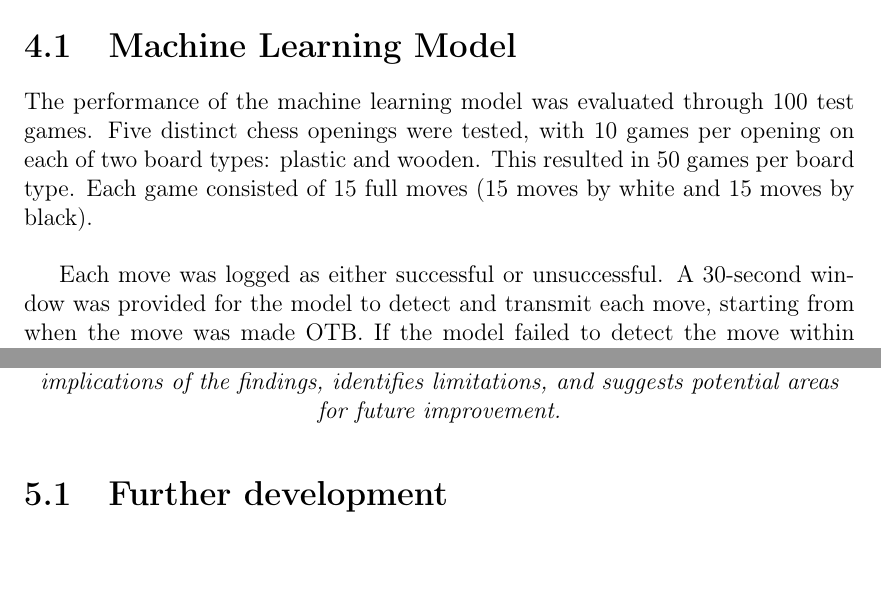
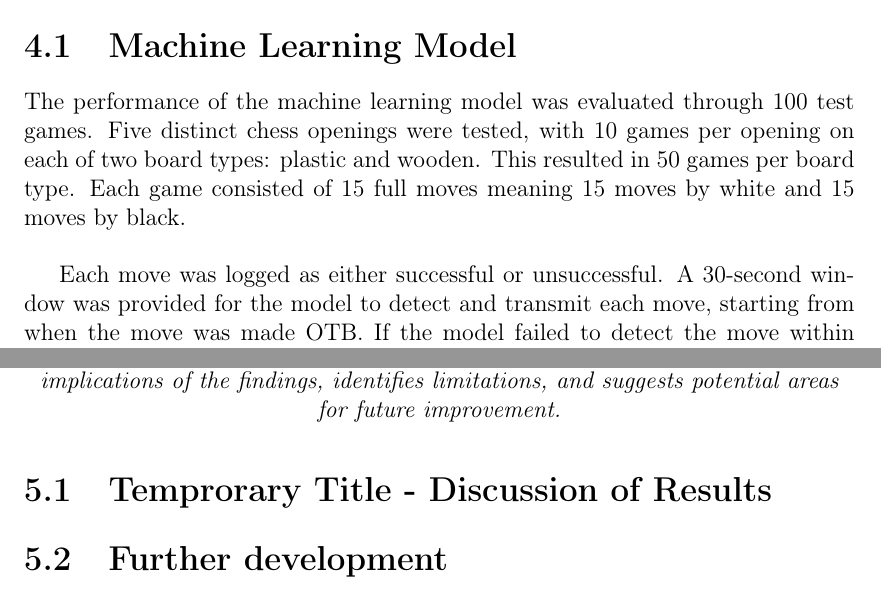
Before and after one commit to bachelor-gruppe-04/documentation, a LaTeX thesis (main.tex, which reads chapters/06-results.tex, chapters/07-discussion.tex): two parts of pages 51 and 65 of 80, joined at a grey line, cut so that both start at the same text, the shorter picture padded with empty space. Compiled offline with pdfLaTeX; TikZ figures are drawn from their code, not taken from saved files.

Commit message:
minor changes

```diff
--- a/chapters/06-results.tex
+++ b/chapters/06-results.tex
@@ -7,7 +7,7 @@
 
 \section{Machine Learning Model}
 
-The performance of the machine learning model was evaluated through 100 test games. Five distinct chess openings were tested, with 10 games per opening on each of two board types: plastic and wooden. This resulted in 50 games per board type. Each game consisted of 15 full moves (15 moves by white and 15 moves by black). \\
+The performance of the machine learning model was evaluated through 100 test games. Five distinct chess openings were tested, with 10 games per opening on each of two board types: plastic and wooden. This resulted in 50 games per board type. Each game consisted of 15 full moves  meaning 15 moves by white and 15 moves by black.\\
 
 Each move was logged as either successful or unsuccessful. A 30-second window was provided for the model to detect and transmit each move, starting from when the move was made \gls{otb}. If the model failed to detect the move within this window or detected an incorrect move, it was marked as unsuccessful. The game concluded once a move was marked unsuccessful or all 15 full moves were completed. \\
 
--- a/chapters/07-discussion.tex
+++ b/chapters/07-discussion.tex
@@ -3,6 +3,15 @@
 \begin{center}
     \textit{The results are critically analyzed and discussed in this chapter. It explores the implications of the findings, identifies limitations, and suggests potential areas for future improvement.}
 \end{center}
+
+\section{Temprorary Title - Discussion of Results}
+
+
+
+
+
+
+
 
 \section{Further development}
 Throughout the duration of this project, several ideas for development emerged. These from both the team, the product owner, and external contributors. Due to the time constraints of the Bachelor’s thesis, many of these ideas were not implemented and were therefore categorized as "Further development". After the product owner's request, ensuring accurate piece recognition was prioritized over extended functionality.
```
